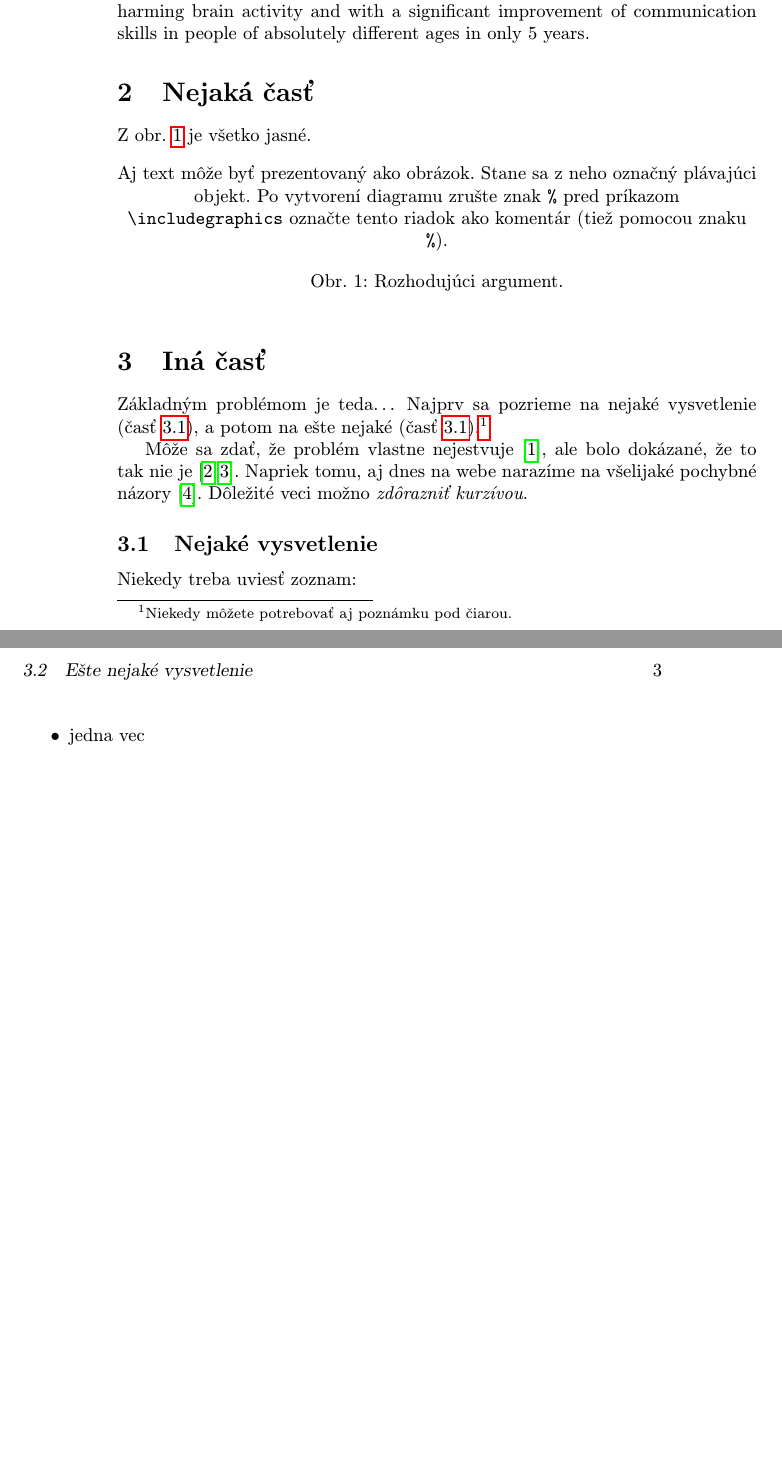
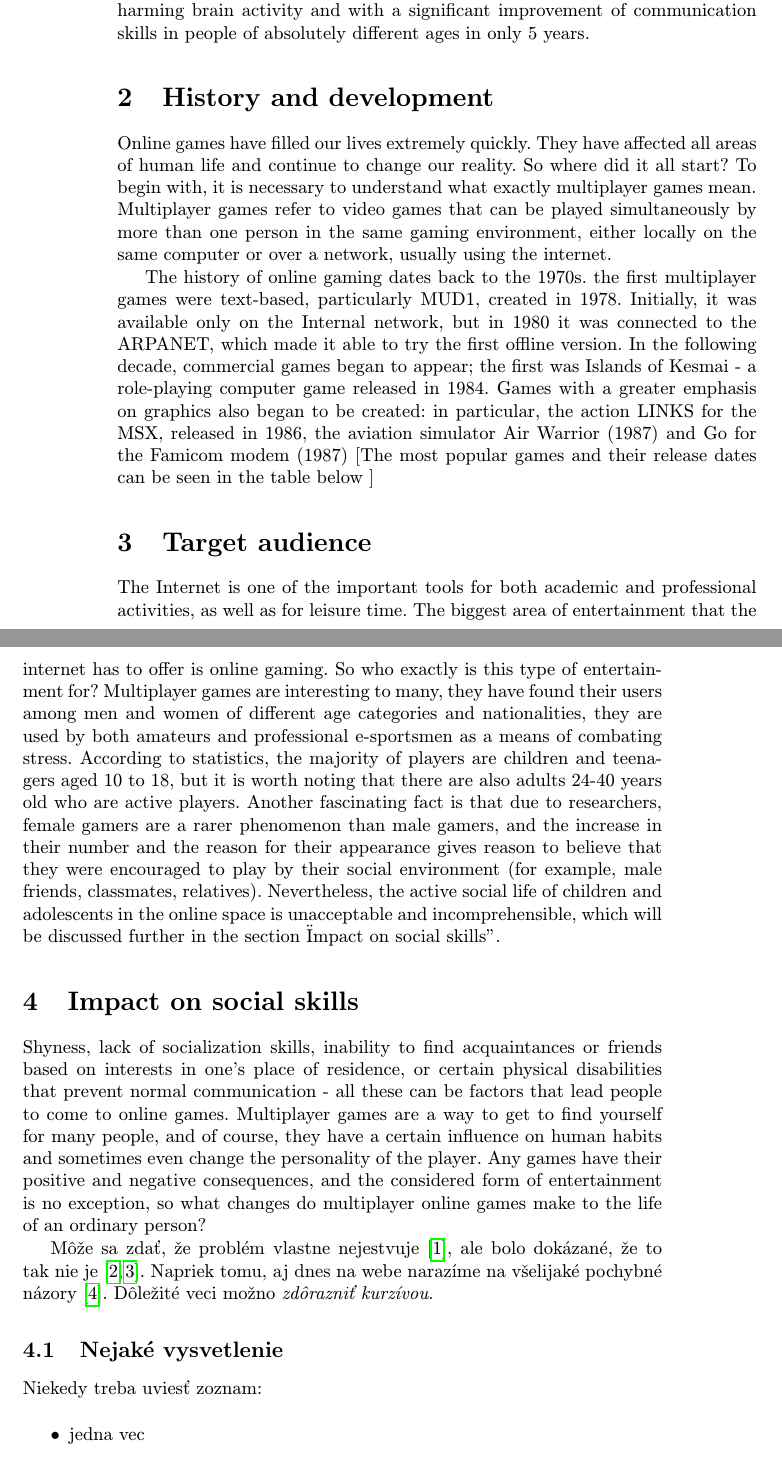
Before and after one commit to maryna0107/mip4, a LaTeX paper (clanok.tex): two parts of pages 2 and 3 of 3 before the commit and two parts of pages 2 and 3 of 4 after it, joined at a grey line, cut so that both start at the same text, the shorter picture padded with empty space. Compiled offline with pdfLaTeX.

Commit message:
add History and development

```diff
--- a/clanok.tex
+++ b/clanok.tex
@@ -47,23 +47,21 @@ The article explores how multiplayer games influence people’s behavior and abi
 
 
 
-\section{Nejaká časť} \label{nejaka}
+\section{History and development}
+ Online games have filled our lives extremely quickly. They have affected all areas of human life and continue to change our reality. So where did it all start? To begin with, it is necessary to understand what exactly multiplayer games mean. Multiplayer games refer to video games that can be played simultaneously by more than one person in the same gaming environment, either locally on the same computer or over a network, usually using the internet.
 
-Z obr.~\ref{f:rozhod} je všetko jasné.
-
-\begin{figure*}[tbh]
-\centering
-%\includegraphics[scale=1.0]{diagram.pdf}
-Aj text môže byť prezentovaný ako obrázok. Stane sa z neho označný plávajúci objekt. Po vytvorení diagramu zrušte znak \texttt{\%} pred príkazom \verb|\includegraphics| označte tento riadok ako komentár (tiež pomocou znaku \texttt{\%}).
-\caption{Rozhodujúci argument.}
-\label{f:rozhod}
-\end{figure*}
+ The history of online gaming dates back to the 1970s. the first multiplayer games were text-based, particularly MUD1, created in 1978. Initially, it was available only on the Internal network, but in 1980 it was connected to the ARPANET, which made it able to try the first offline version. In the following decade, commercial games began to appear; the first was Islands of Kesmai - a role-playing computer game released in 1984. Games with a greater emphasis on graphics also began to be created: in particular, the action LINKS for the MSX, released in 1986, the aviation simulator Air Warrior (1987) and Go for the Famicom modem (1987) [The most popular games and their release dates can be seen in the table below ]
 
 
 
-\section{Iná časť} \label{ina}
+\section{Target audience}
+  The Internet is one of the important tools for both academic and professional activities, as well as for leisure time. The biggest area of entertainment that the internet has to offer is online gaming. So who exactly is this type of entertainment for? Multiplayer games are interesting to many, they have found their users among men and women of different age categories and nationalities, they are used by both amateurs and professional e-sportsmen as a means of combating stress. According to statistics, the majority of players are children and teenagers aged 10 to 18, but it is worth noting that there are also adults 24-40 years old who are active players. Another fascinating fact is that due to researchers, female gamers are a rarer phenomenon than male gamers, and the increase in their number and the reason for their appearance gives reason to believe that they were encouraged to play by their social environment (for example, male friends, classmates, relatives). Nevertheless, the active social life of children and adolescents in the online space is unacceptable and incomprehensible, which will be discussed further in the section "Impact on social skills".
 
-Základným problémom je teda\ldots{} Najprv sa pozrieme na nejaké vysvetlenie (časť~\ref{ina:nejake}), a potom na ešte nejaké (časť~\ref{ina:nejake}).\footnote{Niekedy môžete potrebovať aj poznámku pod čiarou.}
+
+
+\section{Impact on social skills}
+
+  Shyness, lack of socialization skills, inability to find acquaintances or friends based on interests in one's place of residence, or certain physical disabilities that prevent normal communication - all these can be factors that lead people to come to online games. Multiplayer games are a way to get to find yourself for many people, and of course, they have a certain influence on human habits and sometimes even change the personality of the player. Any games have their positive and negative consequences, and the considered form of entertainment is no exception, so what changes do multiplayer online games make to the life of an ordinary person?
 
 Môže sa zdať, že problém vlastne nejestvuje\cite{Coplien:MPD}, ale bolo dokázané, že to tak nie je~\cite{Czarnecki:Staged, Czarnecki:Progress}. Napriek tomu, aj dnes na webe narazíme na všelijaké pochybné názory\cite{PLP-Framework}. Dôležité veci možno \emph{zdôrazniť kurzívou}.
 
```
